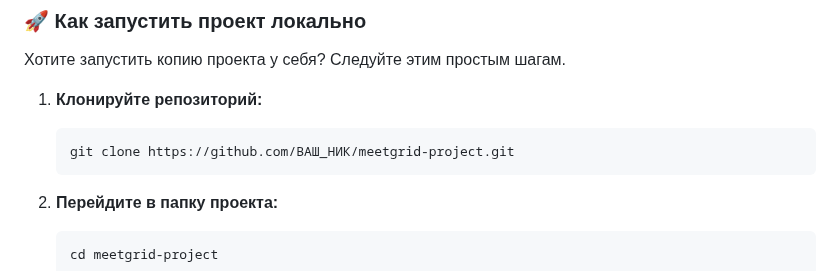
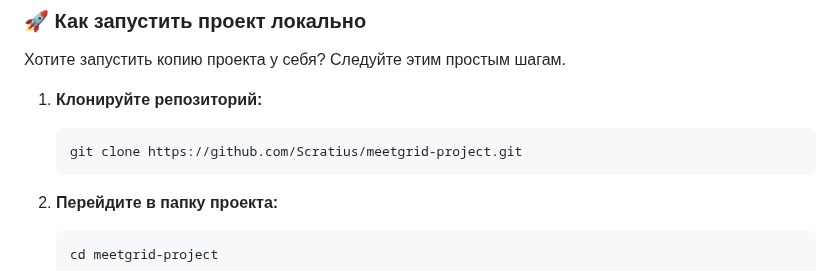
Before and after one commit to Scratius/Meetgrid-project, a Markdown page: README.md, the part around the change. GitHub-like rendering.

````diff
--- a/README.md
+++ b/README.md
@@ -37,7 +37,7 @@
 
 1.  **Клонируйте репозиторий:**
     ```bash
-    git clone https://github.com/ВАШ_НИК/meetgrid-project.git
+    git clone https://github.com/Scratius/meetgrid-project.git
     ```
 
 2.  **Перейдите в папку проекта:**
````
